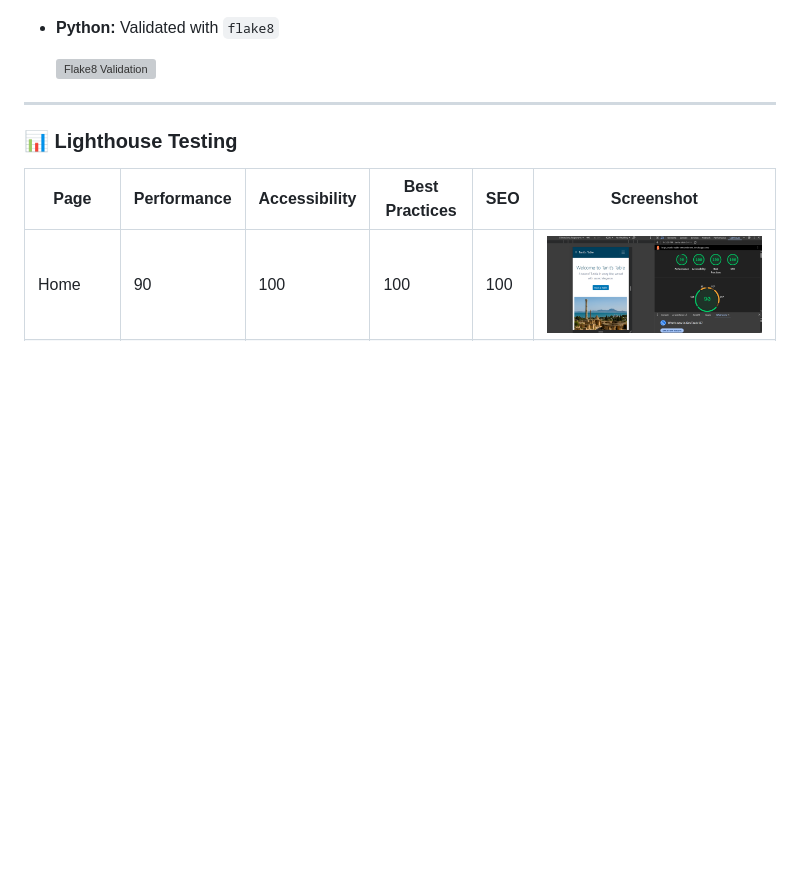
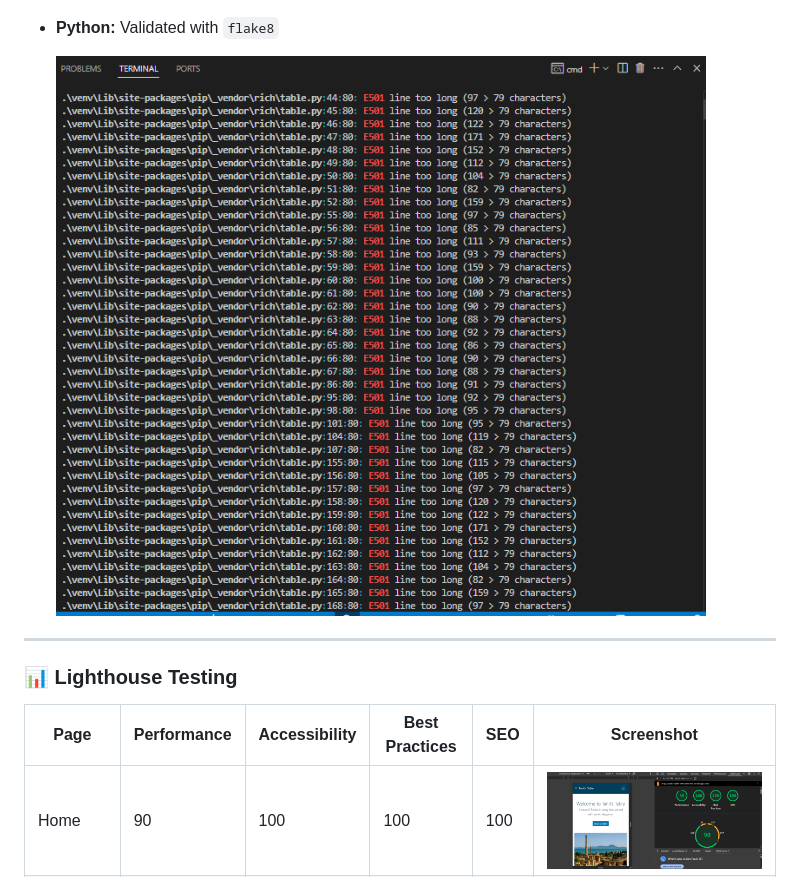
Before and after one commit to NavyBlue06/Tanits-table, a Markdown page: ReadMe.md, the part around the change. Drawn GitHub-style; pictures changed too: documentation/validations/flake8test.png (added); blank space fills up the shorter version; grey boxes are pictures that could not be loaded.

Commit message:
Update Flake8 validation image path and add new validation screenshot

```diff
--- a/ReadMe.md
+++ b/ReadMe.md
@@ -113,7 +113,7 @@ Tanit’s Table is a fictional Tunisian restaurant website built with Django. Th
 
 - **Python:** Validated with `flake8`
 
-  ![Flake8 Validation](documentation/validations/flake8.png)
+  ![Flake8 Validation](documentation/validations/flake8test.png)
 
 ---
 
```
